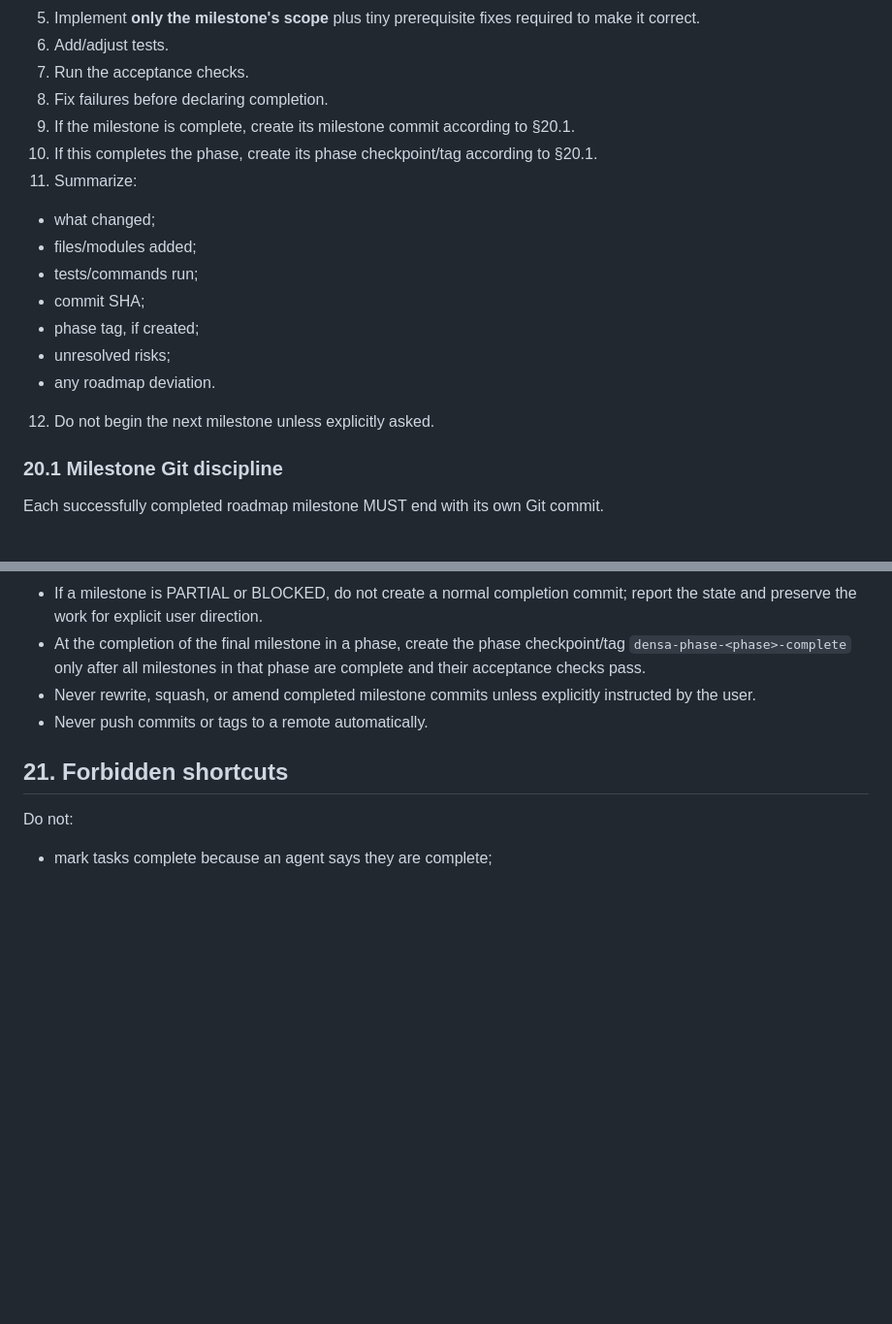
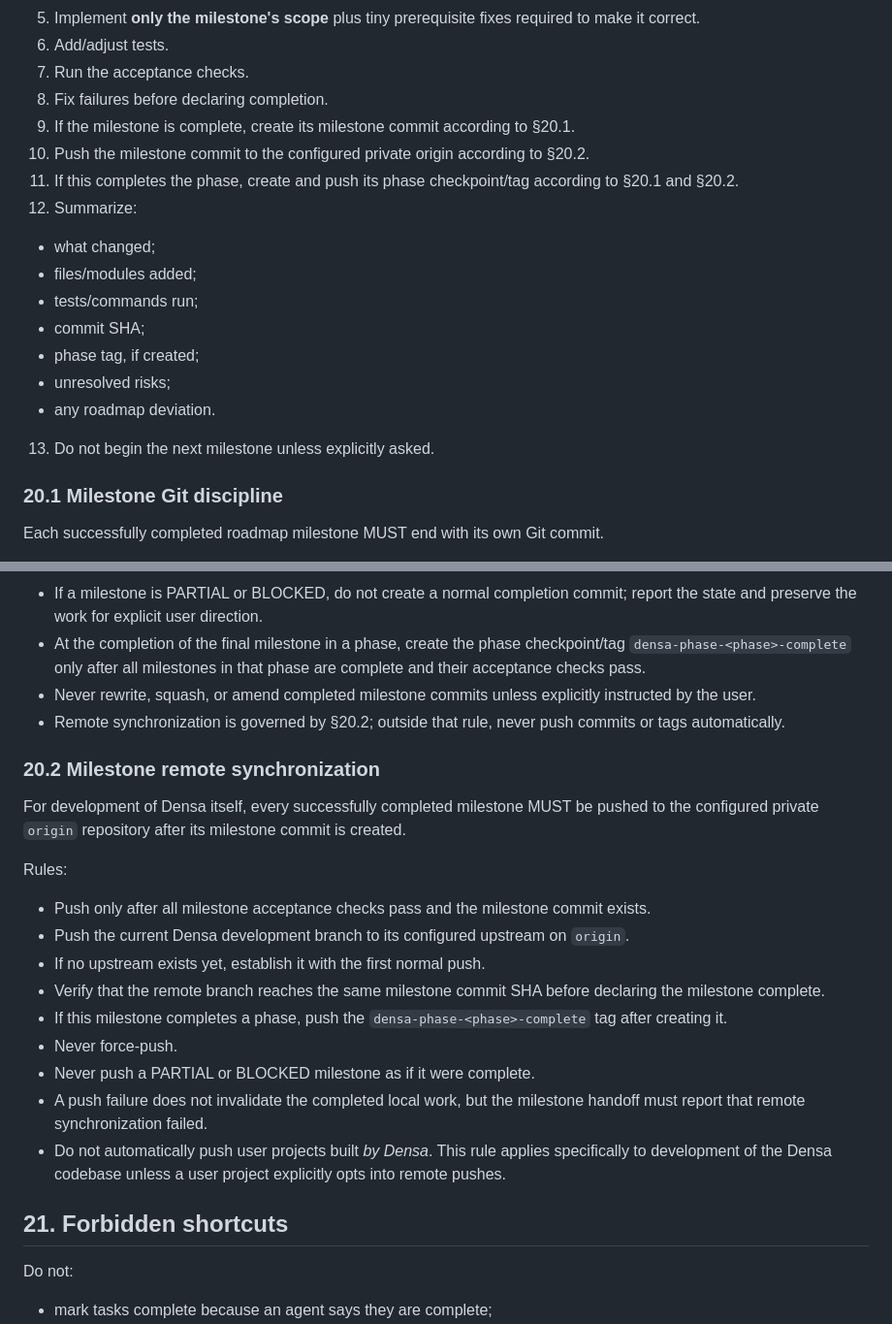
Before and after one commit to densa-labs/densa-ade, a Markdown page: AGENTS.md, 2 parts joined by grey strips. Shown at 97% size. Drawn GitHub-style; blank space fills up the shorter version.

Commit message:
chore: require milestone remote synchronization

```diff
--- a/AGENTS.md
+++ b/AGENTS.md
@@ -655,8 +655,9 @@ When implementing a roadmap milestone:
 7. Run the acceptance checks.
 8. Fix failures before declaring completion.
 9. If the milestone is complete, create its milestone commit according to §20.1.
-10. If this completes the phase, create its phase checkpoint/tag according to §20.1.
-11. Summarize:
+10. Push the milestone commit to the configured private origin according to §20.2.
+11. If this completes the phase, create and push its phase checkpoint/tag according to §20.1 and §20.2.
+12. Summarize:
    - what changed;
    - files/modules added;
    - tests/commands run;
@@ -664,7 +665,7 @@ When implementing a roadmap milestone:
    - phase tag, if created;
    - unresolved risks;
    - any roadmap deviation.
-12. Do not begin the next milestone unless explicitly asked.
+13. Do not begin the next milestone unless explicitly asked.
 
 ### 20.1 Milestone Git discipline
 
@@ -678,7 +679,22 @@ Rules:
 - If a milestone is PARTIAL or BLOCKED, do not create a normal completion commit; report the state and preserve the work for explicit user direction.
 - At the completion of the final milestone in a phase, create the phase checkpoint/tag `densa-phase-<phase>-complete` only after all milestones in that phase are complete and their acceptance checks pass.
 - Never rewrite, squash, or amend completed milestone commits unless explicitly instructed by the user.
-- Never push commits or tags to a remote automatically.
+- Remote synchronization is governed by §20.2; outside that rule, never push commits or tags automatically.
+
+### 20.2 Milestone remote synchronization
+
+For development of Densa itself, every successfully completed milestone MUST be pushed to the configured private `origin` repository after its milestone commit is created.
+
+Rules:
+- Push only after all milestone acceptance checks pass and the milestone commit exists.
+- Push the current Densa development branch to its configured upstream on `origin`.
+- If no upstream exists yet, establish it with the first normal push.
+- Verify that the remote branch reaches the same milestone commit SHA before declaring the milestone complete.
+- If this milestone completes a phase, push the `densa-phase-<phase>-complete` tag after creating it.
+- Never force-push.
+- Never push a PARTIAL or BLOCKED milestone as if it were complete.
+- A push failure does not invalidate the completed local work, but the milestone handoff must report that remote synchronization failed.
+- Do not automatically push user projects built *by Densa*. This rule applies specifically to development of the Densa codebase unless a user project explicitly opts into remote pushes.
 
 ## 21. Forbidden shortcuts
 
```
